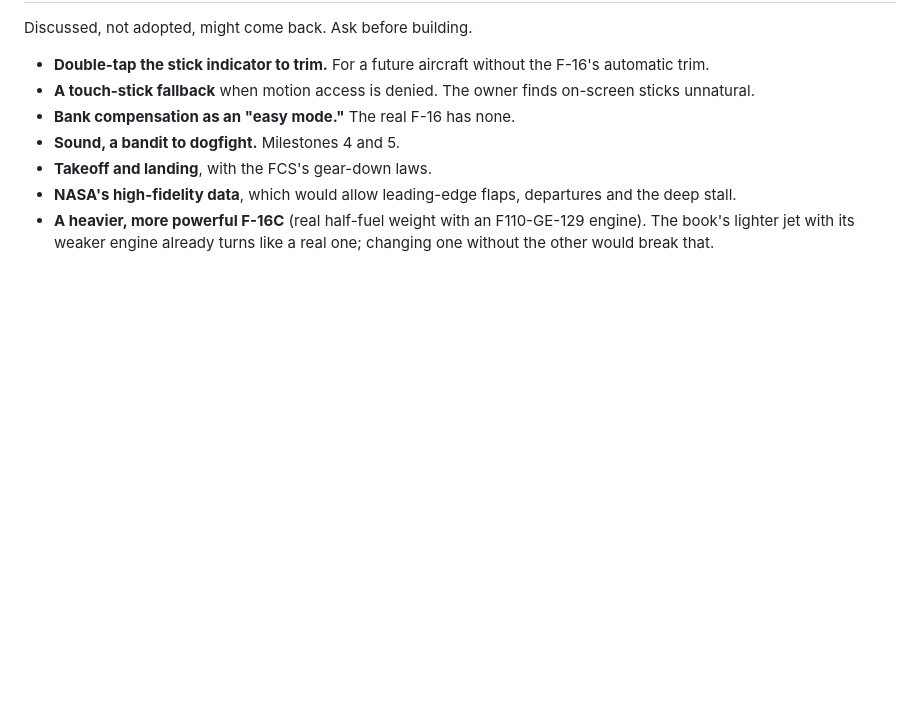
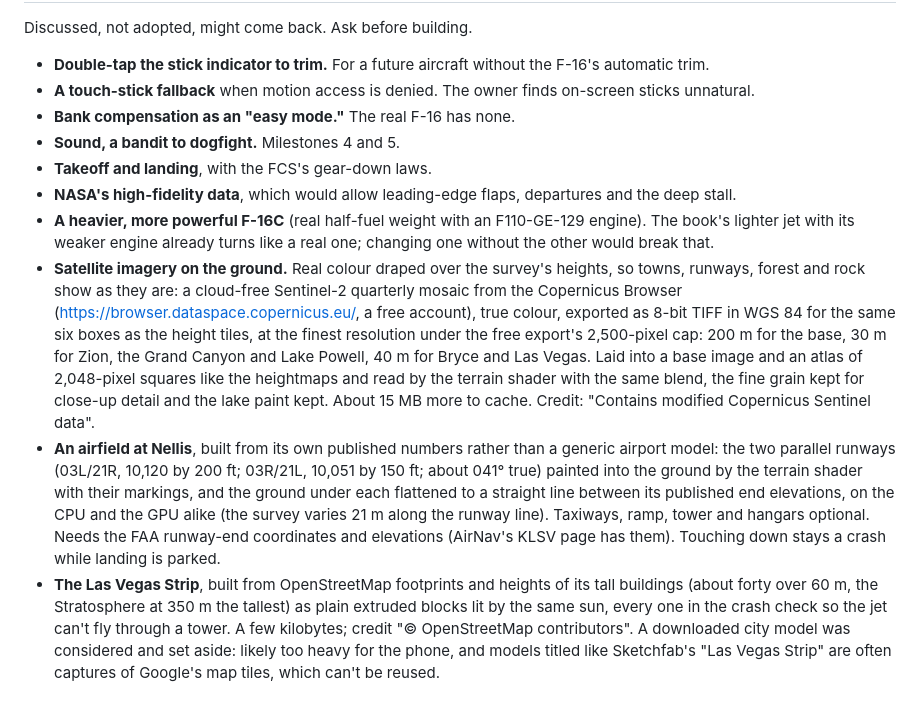
Before and after one commit to 135crewdog/rage, a Markdown page: CLAUDE.md, the part around the change. GitHub-like rendering; blank space fills up the shorter version.

Commit message:
CLAUDE.md: park the satellite imagery, a Nellis airfield and the Strip
Three ideas discussed with the owner and parked, each with what it
needs, so any of them can be picked up as is.

Co-Authored-By: Claude Opus 5.5 <noreply@anthropic.com>
Claude-Session: https://claude.ai/code/session_01EDPQhWBjTWLecCVDKece6V

```diff
--- a/CLAUDE.md
+++ b/CLAUDE.md
@@ -220,3 +220,6 @@ Discussed, not adopted, might come back. Ask before building.
 - **Takeoff and landing**, with the FCS's gear-down laws.
 - **NASA's high-fidelity data**, which would allow leading-edge flaps, departures and the deep stall.
 - **A heavier, more powerful F-16C** (real half-fuel weight with an F110-GE-129 engine). The book's lighter jet with its weaker engine already turns like a real one; changing one without the other would break that.
+- **Satellite imagery on the ground.** Real colour draped over the survey's heights, so towns, runways, forest and rock show as they are: a cloud-free Sentinel-2 quarterly mosaic from the Copernicus Browser (https://browser.dataspace.copernicus.eu/, a free account), true colour, exported as 8-bit TIFF in WGS 84 for the same six boxes as the height tiles, at the finest resolution under the free export's 2,500-pixel cap: 200 m for the base, 30 m for Zion, the Grand Canyon and Lake Powell, 40 m for Bryce and Las Vegas. Laid into a base image and an atlas of 2,048-pixel squares like the heightmaps and read by the terrain shader with the same blend, the fine grain kept for close-up detail and the lake paint kept. About 15 MB more to cache. Credit: "Contains modified Copernicus Sentinel data".
+- **An airfield at Nellis**, built from its own published numbers rather than a generic airport model: the two parallel runways (03L/21R, 10,120 by 200 ft; 03R/21L, 10,051 by 150 ft; about 041° true) painted into the ground by the terrain shader with their markings, and the ground under each flattened to a straight line between its published end elevations, on the CPU and the GPU alike (the survey varies 21 m along the runway line). Taxiways, ramp, tower and hangars optional. Needs the FAA runway-end coordinates and elevations (AirNav's KLSV page has them). Touching down stays a crash while landing is parked.
+- **The Las Vegas Strip**, built from OpenStreetMap footprints and heights of its tall buildings (about forty over 60 m, the Stratosphere at 350 m the tallest) as plain extruded blocks lit by the same sun, every one in the crash check so the jet can't fly through a tower. A few kilobytes; credit "© OpenStreetMap contributors". A downloaded city model was considered and set aside: likely too heavy for the phone, and models titled like Sketchfab's "Las Vegas Strip" are often captures of Google's map tiles, which can't be reused.
```
